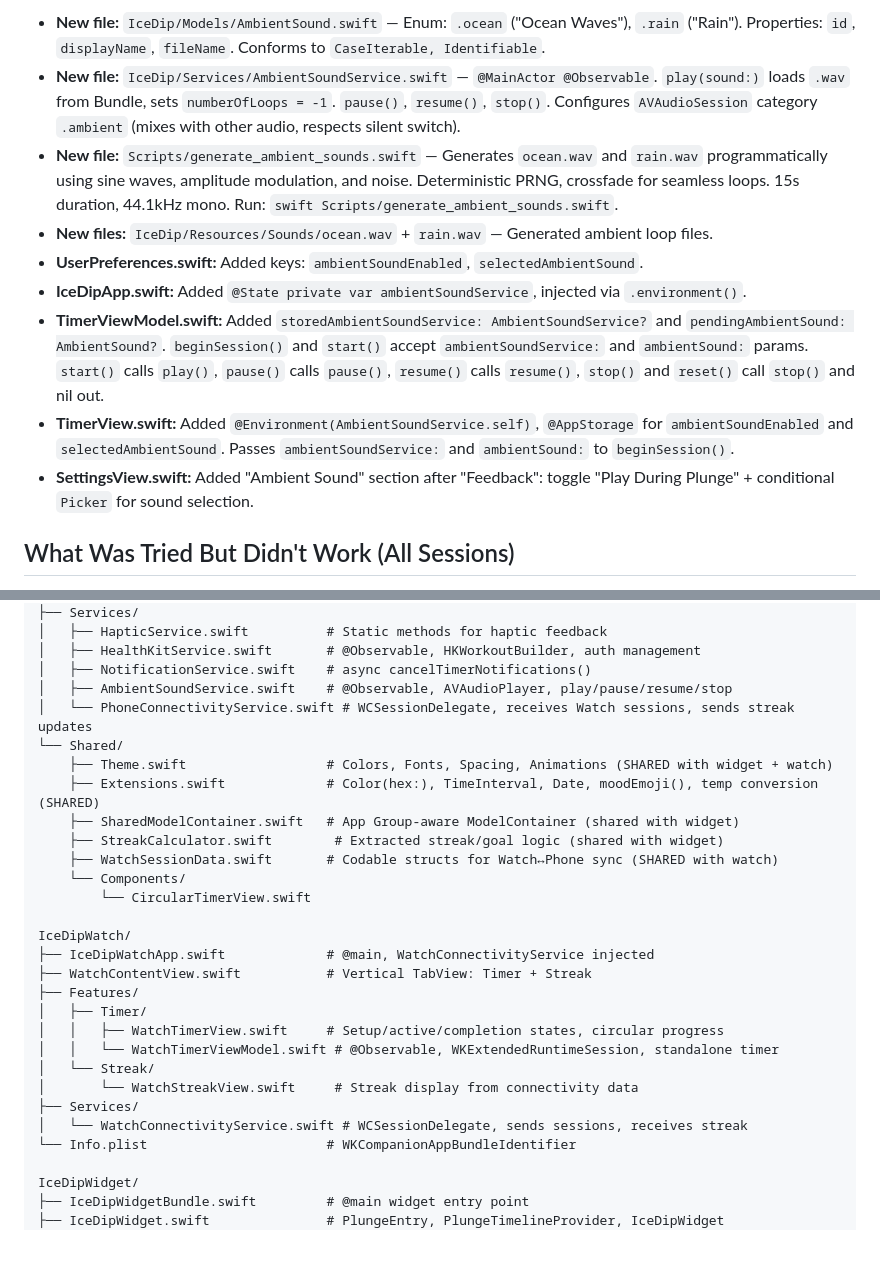
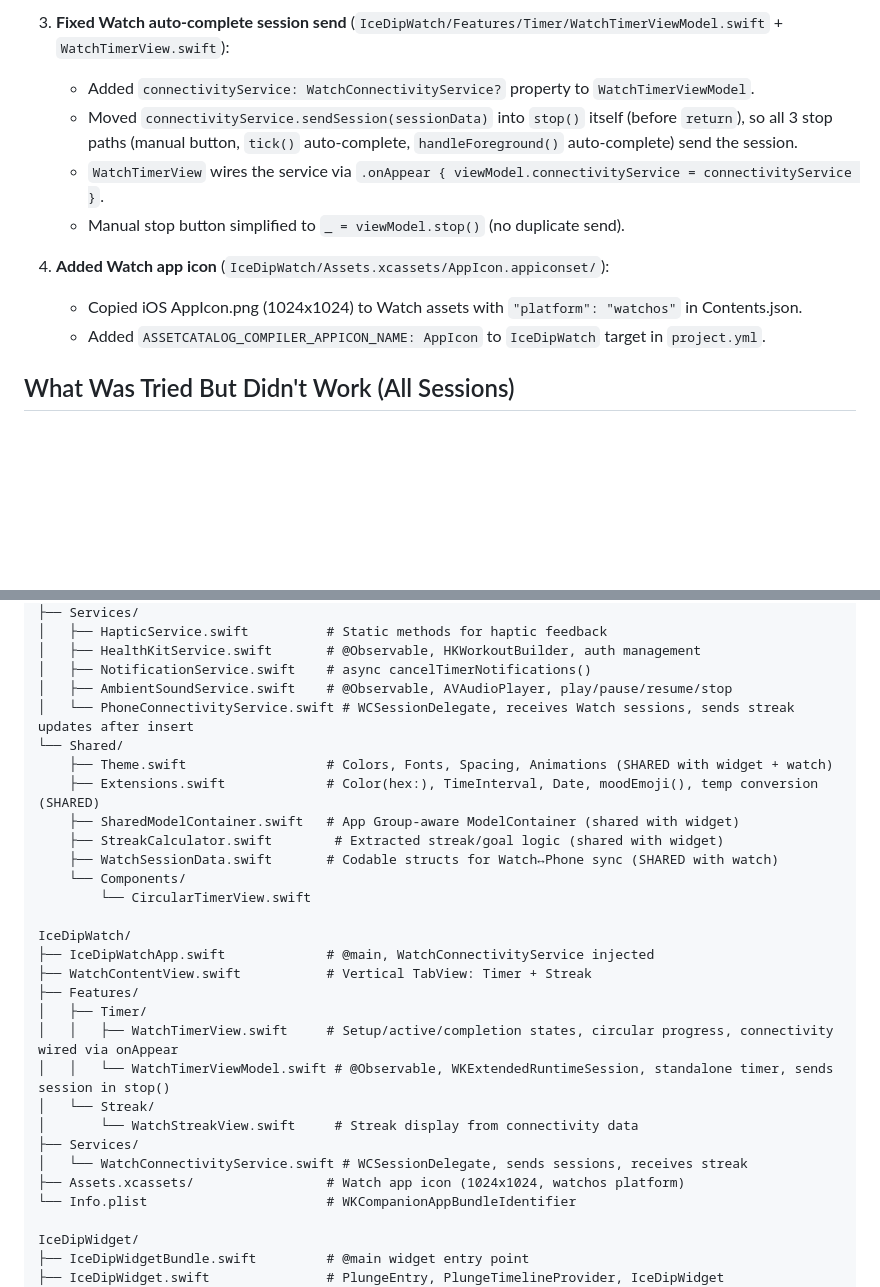
Before and after one commit to Elly2504/coldplungetimer, a Markdown page: NEXT_SESSION_PROMPT.md, 2 parts joined by grey strips. Rendered like a GitHub page; blank space fills up the shorter version.

```diff
--- a/NEXT_SESSION_PROMPT.md
+++ b/NEXT_SESSION_PROMPT.md
@@ -43,13 +35,13 @@ AVAudioPlayer with bundled ocean/rain loops. Toggle + picker in Settings.
 
-- **New file:** `IceDip/Models/AmbientSound.swift` — Enum: `.ocean` ("Ocean Waves"), `.rain` ("Rain"). Properties: `id`, `displayName`, `fileName`. Conforms to `CaseIterable, Identifiable`.
-- **New file:** `IceDip/Services/AmbientSoundService.swift` — `@MainActor @Observable`. `play(sound:)` loads `.wav` from Bundle, sets `numberOfLoops = -1`. `pause()`, `resume()`, `stop()`. Configures `AVAudioSession` category `.ambient` (mixes with other audio, respects silent switch).
-- **New file:** `Scripts/generate_ambient_sounds.swift` — Generates `ocean.wav` and `rain.wav` programmatically using sine waves, amplitude modulation, and noise. Deterministic PRNG, crossfade for seamless loops. 15s duration, 44.1kHz mono. Run: `swift Scripts/generate_ambient_sounds.swift`.
-- **New files:** `IceDip/Resources/Sounds/ocean.wav` + `rain.wav` — Generated ambient loop files.
-- **UserPreferences.swift:** Added keys: `ambientSoundEnabled`, `selectedAmbientSound`.
-- **IceDipApp.swift:** Added `@State private var ambientSoundService`, injected via `.environment()`.
-- **TimerViewModel.swift:** Added `storedAmbientSoundService: AmbientSoundService?` and `pendingAmbientSound: AmbientSound?`. `beginSession()` and `start()` accept `ambientSoundService:` and `ambientSound:` params. `start()` calls `play()`, `pause()` calls `pause()`, `resume()` calls `resume()`, `stop()` and `reset()` call `stop()` and nil out.
-- **TimerView.swift:** Added `@Environment(AmbientSoundService.self)`, `@AppStorage` for `ambientSoundEnabled` and `selectedAmbientSound`. Passes `ambientSoundService:` and `ambientSound:` to `beginSession()`.
-- **SettingsView.swift:** Added "Ambient Sound" section after "Feedback": toggle "Play During Plunge" + conditional `Picker` for sound selection.
+3. **Fixed Watch auto-complete session send** (`IceDipWatch/Features/Timer/WatchTimerViewModel.swift` + `WatchTimerView.swift`):
+   - Added `connectivityService: WatchConnectivityService?` property to `WatchTimerViewModel`.
+   - Moved `connectivityService.sendSession(sessionData)` into `stop()` itself (before `return`), so all 3 stop paths (manual button, `tick()` auto-complete, `handleForeground()` auto-complete) send the session.
+   - `WatchTimerView` wires the service via `.onAppear { viewModel.connectivityService = connectivityService }`.
+   - Manual stop button simplified to `_ = viewModel.stop()` (no duplicate send).
+
+4. **Added Watch app icon** (`IceDipWatch/Assets.xcassets/AppIcon.appiconset/`):
+   - Copied iOS AppIcon.png (1024x1024) to Watch assets with `"platform": "watchos"` in Contents.json.
+   - Added `ASSETCATALOG_COMPILER_APPICON_NAME: AppIcon` to `IceDipWatch` target in `project.yml`.
 
 ## What Was Tried But Didn't Work (All Sessions)
 
@@ -101,7 +93,7 @@ IceDip/
 │   ├── HealthKitService.swift       # @Observable, HKWorkoutBuilder, auth management
 │   ├── NotificationService.swift    # async cancelTimerNotifications()
 │   ├── AmbientSoundService.swift    # @Observable, AVAudioPlayer, play/pause/resume/stop
-│   └── PhoneConnectivityService.swift # WCSessionDelegate, receives Watch sessions, sends streak updates
+│   └── PhoneConnectivityService.swift # WCSessionDelegate, receives Watch sessions, sends streak updates after insert
 └── Shared/
     ├── Theme.swift                  # Colors, Fonts, Spacing, Animations (SHARED with widget + watch)
     ├── Extensions.swift             # Color(hex:), TimeInterval, Date, moodEmoji(), temp conversion (SHARED)
@@ -116,12 +108,13 @@ IceDipWatch/
 ├── WatchContentView.swift           # Vertical TabView: Timer + Streak
 ├── Features/
 │   ├── Timer/
-│   │   ├── WatchTimerView.swift     # Setup/active/completion states, circular progress
-│   │   └── WatchTimerViewModel.swift # @Observable, WKExtendedRuntimeSession, standalone timer
+│   │   ├── WatchTimerView.swift     # Setup/active/completion states, circular progress, connectivity wired via onAppear
+│   │   └── WatchTimerViewModel.swift # @Observable, WKExtendedRuntimeSession, standalone timer, sends session in stop()
 │   └── Streak/
 │       └── WatchStreakView.swift     # Streak display from connectivity data
 ├── Services/
 │   └── WatchConnectivityService.swift # WCSessionDelegate, sends sessions, receives streak
+├── Assets.xcassets/                 # Watch app icon (1024x1024, watchos platform)
 └── Info.plist                       # WKCompanionAppBundleIdentifier
 
 IceDipWidget/
```
Also changed, not shown: other parts of NEXT_SESSION_PROMPT.md (+20 -35 lines).
